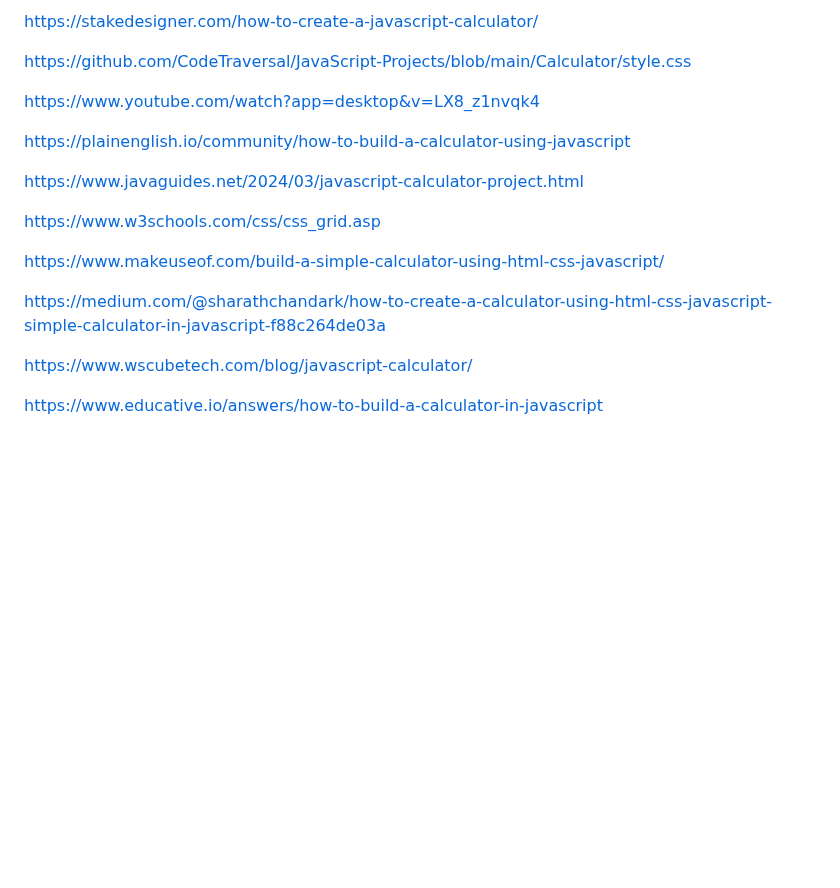
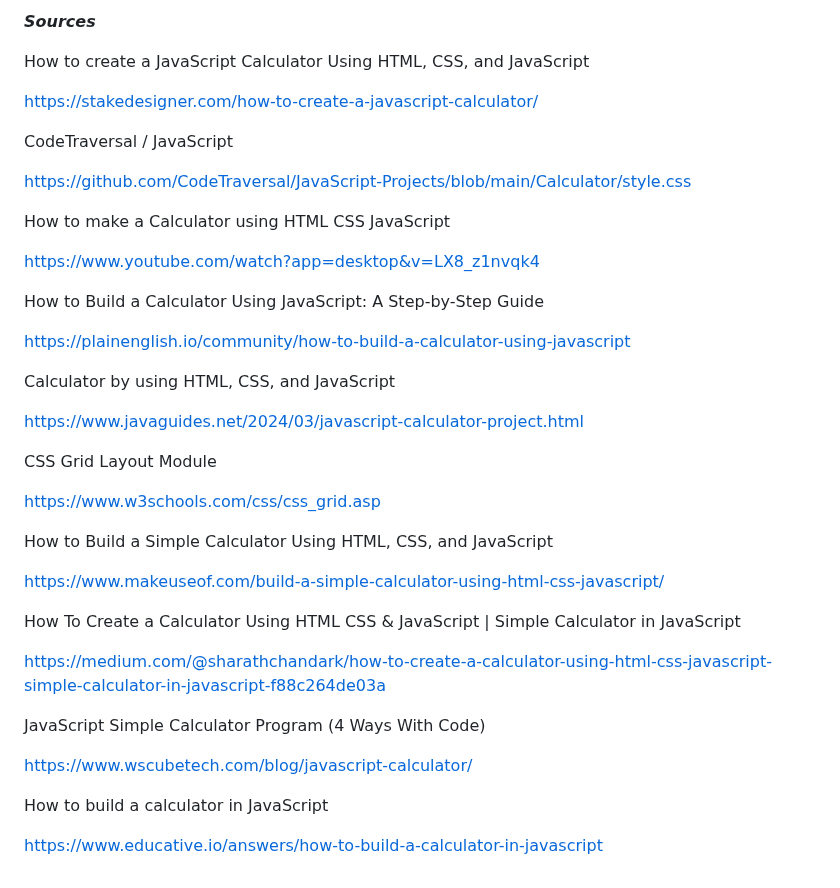
Before and after one commit to NigelFinegan5p/cli-2, a Markdown page: README.md, the part around one of its changes. Rendered like a GitHub page; blank space fills up the shorter version.

Commit message:
sources and links

```diff
--- a/README.md
+++ b/README.md
@@ -180,20 +181,36 @@ http://ijevanlib.ysu.am/wp-content/uploads/2017/12/JavaScript_Enlightenment.pdf
 
-https://stakedesigner.com/how-to-create-a-javascript-calculator/
+***Sources***
 
-https://github.com/CodeTraversal/JavaScript-Projects/blob/main/Calculator/style.css
+How to create a JavaScript Calculator Using HTML, CSS, and JavaScript <p></p>
+[https://stakedesigner.com/how-to-create-a-javascript-calculator/](https://stakedesigner.com/how-to-create-a-javascript-calculator/)
 
-https://www.youtube.com/watch?app=desktop&v=LX8_z1nvqk4
+CodeTraversal / JavaScript <p></p>
+[https://github.com/CodeTraversal/JavaScript-Projects/blob/main/Calculator/style.css](https://github.com/CodeTraversal/JavaScript-Projects/blob/main/Calculator/style.css)
 
-https://plainenglish.io/community/how-to-build-a-calculator-using-javascript
+How to make a Calculator using HTML CSS JavaScript <p></p>
+[https://www.youtube.com/watch?app=desktop&v=LX8_z1nvqk4](https://www.youtube.com/watch?app=desktop&v=LX8_z1nvqk4)
 
-https://www.javaguides.net/2024/03/javascript-calculator-project.html
+How to Build a Calculator Using JavaScript: A Step-by-Step Guide <p></p>
+[https://plainenglish.io/community/how-to-build-a-calculator-using-javascript](https://plainenglish.io/community/how-to-build-a-calculator-using-javascript)
 
-https://www.w3schools.com/css/css_grid.asp
+Calculator by using HTML, CSS, and JavaScript <p></p>
+[https://www.javaguides.net/2024/03/javascript-calculator-project.html](https://www.javaguides.net/2024/03/javascript-calculator-project.html)
 
-https://www.makeuseof.com/build-a-simple-calculator-using-html-css-javascript/
 
-https://medium.com/@sharathchandark/how-to-create-a-calculator-using-html-css-javascript-simple-calculator-in-javascript-f88c264de03a
+CSS Grid Layout Module <p></p>
+[https://www.w3schools.com/css/css_grid.asp](https://www.w3schools.com/css/css_grid.asp)
 
-https://www.wscubetech.com/blog/javascript-calculator/
 
-https://www.educative.io/answers/how-to-build-a-calculator-in-javascript
+How to Build a Simple Calculator Using HTML, CSS, and JavaScript <p></p>
+[https://www.makeuseof.com/build-a-simple-calculator-using-html-css-javascript/](https://www.makeuseof.com/build-a-simple-calculator-using-html-css-javascript/)
+
+
+How To Create a Calculator Using HTML CSS & JavaScript | Simple Calculator in JavaScript <p></p>
+[https://medium.com/@sharathchandark/how-to-create-a-calculator-using-html-css-javascript-simple-calculator-in-javascript-f88c264de03a](https://medium.com/@sharathchandark/how-to-create-a-calculator-using-html-css-javascript-simple-calculator-in-javascript-f88c264de03a)
+
+
+JavaScript Simple Calculator Program (4 Ways With Code) <p></p>
+[https://www.wscubetech.com/blog/javascript-calculator/](https://www.wscubetech.com/blog/javascript-calculator/)
+
+How to build a calculator in JavaScript <p></p>
+[https://www.educative.io/answers/how-to-build-a-calculator-in-javascript](https://www.educative.io/answers/how-to-build-a-calculator-in-javascript)
```
Also changed, not shown: other parts of README.md (+1 -0 lines).
